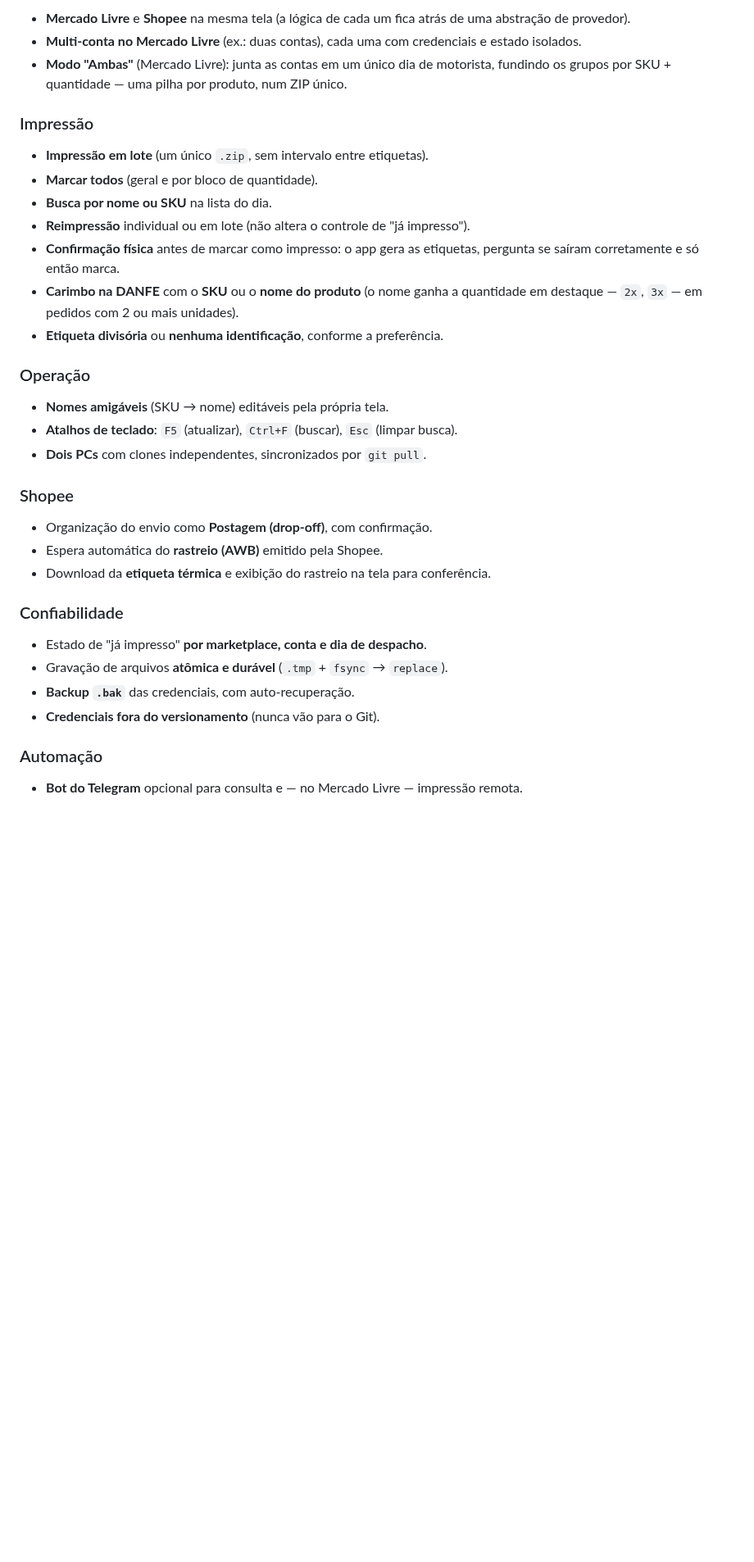
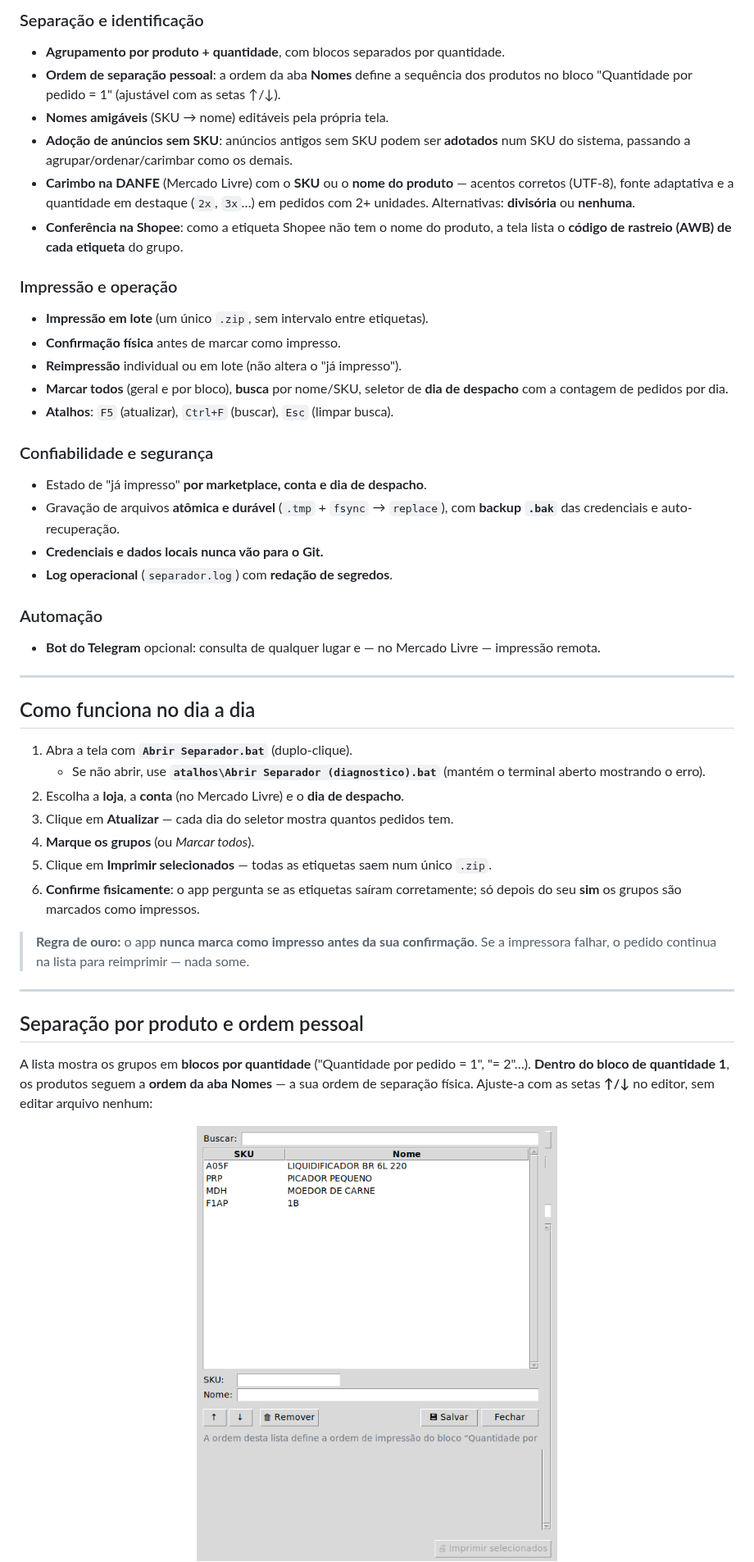
Before and after one commit to joaobz14/contador, a Markdown page: README.md, the part around one of its changes. Shown at 82% size. Drawn GitHub-style; pictures changed too: docs/img/tela_nomes.png (added); blank space fills up the shorter version.

```diff
--- a/README.md
+++ b/README.md
@@ -40,42 +66,63 @@ pedidos prontos → agrupamento (produto × qtd) → ZPL → .zip em Downloads
 
-- **Mercado Livre** e **Shopee** na mesma tela (a lógica de cada um fica atrás de
-  uma abstração de provedor).
-- **Multi-conta no Mercado Livre** (ex.: duas contas), cada uma com credenciais e
-  estado isolados.
-- **Modo "Ambas"** (Mercado Livre): junta as contas em um único dia de motorista,
-  fundindo os grupos por SKU + quantidade — uma pilha por produto, num ZIP único.
+### Separação e identificação
+- **Agrupamento por produto + quantidade**, com blocos separados por quantidade.
+- **Ordem de separação pessoal**: a ordem da aba **Nomes** define a sequência dos
+  produtos no bloco "Quantidade por pedido = 1" (ajustável com as setas ↑/↓).
+- **Nomes amigáveis** (SKU → nome) editáveis pela própria tela.
+- **Adoção de anúncios sem SKU**: anúncios antigos sem SKU podem ser **adotados**
+  num SKU do sistema, passando a agrupar/ordenar/carimbar como os demais.
+- **Carimbo na DANFE** (Mercado Livre) com o **SKU** ou o **nome do produto** —
+  acentos corretos (UTF-8), fonte adaptativa e a quantidade em destaque (`2x`,
+  `3x`…) em pedidos com 2+ unidades. Alternativas: **divisória** ou **nenhuma**.
+- **Conferência na Shopee**: como a etiqueta Shopee não tem o nome do produto, a
+  tela lista o **código de rastreio (AWB) de cada etiqueta** do grupo.
 
-### Impressão
+### Impressão e operação
+- **Impressão em lote** (um único `.zip`, sem intervalo entre etiquetas).
+- **Confirmação física** antes de marcar como impresso.
+- **Reimpressão** individual ou em lote (não altera o "já impresso").
+- **Marcar todos** (geral e por bloco), **busca** por nome/SKU, seletor de **dia de
+  despacho** com a contagem de pedidos por dia.
+- **Atalhos**: `F5` (atualizar), `Ctrl+F` (buscar), `Esc` (limpar busca).
 
-- **Impressão em lote** (um único `.zip`, sem intervalo entre etiquetas).
-- **Marcar todos** (geral e por bloco de quantidade).
-- **Busca por nome ou SKU** na lista do dia.
-- **Reimpressão** individual ou em lote (não altera o controle de "já impresso").
-- **Confirmação física** antes de marcar como impresso: o app gera as etiquetas,
-  pergunta se saíram corretamente e só então marca.
-- **Carimbo na DANFE** com o **SKU** ou o **nome do produto** (o nome ganha a
-  quantidade em destaque — `2x`, `3x` — em pedidos com 2 ou mais unidades).
-- **Etiqueta divisória** ou **nenhuma identificação**, conforme a preferência.
-
-### Operação
-
-- **Nomes amigáveis** (SKU → nome) editáveis pela própria tela.
-- **Atalhos de teclado**: `F5` (atualizar), `Ctrl+F` (buscar), `Esc` (limpar busca).
-- **Dois PCs** com clones independentes, sincronizados por `git pull`.
-
-### Shopee
-
-- Organização do envio como **Postagem (drop-off)**, com confirmação.
-- Espera automática do **rastreio (AWB)** emitido pela Shopee.
-- Download da **etiqueta térmica** e exibição do rastreio na tela para conferência.
-
-### Confiabilidade
-
+### Confiabilidade e segurança
 - Estado de "já impresso" **por marketplace, conta e dia de despacho**.
-- Gravação de arquivos **atômica e durável** (`.tmp` + `fsync` → `replace`).
-- **Backup `.bak`** das credenciais, com auto-recuperação.
-- **Credenciais fora do versionamento** (nunca vão para o Git).
+- Gravação de arquivos **atômica e durável** (`.tmp` + `fsync` → `replace`), com
+  **backup `.bak`** das credenciais e auto-recuperação.
+- **Credenciais e dados locais nunca vão para o Git.**
+- **Log operacional** (`separador.log`) com **redação de segredos**.
 
 ### Automação
+- **Bot do Telegram** opcional: consulta de qualquer lugar e — no Mercado Livre —
+  impressão remota.
 
-- **Bot do Telegram** opcional para consulta e — no Mercado Livre — impressão remota.
+---
+
+## Como funciona no dia a dia
+
+1. Abra a tela com **`Abrir Separador.bat`** (duplo-clique).
+   - Se não abrir, use **`atalhos\Abrir Separador (diagnostico).bat`** (mantém o
+     terminal aberto mostrando o erro).
+2. Escolha a **loja**, a **conta** (no Mercado Livre) e o **dia de despacho**.
+3. Clique em **Atualizar** — cada dia do seletor mostra quantos pedidos tem.
+4. **Marque os grupos** (ou *Marcar todos*).
+5. Clique em **Imprimir selecionados** — todas as etiquetas saem num único `.zip`.
+6. **Confirme fisicamente**: o app pergunta se as etiquetas saíram corretamente;
+   só depois do seu **sim** os grupos são marcados como impressos.
+
+> **Regra de ouro:** o app **nunca marca como impresso antes da sua confirmação**.
+> Se a impressora falhar, o pedido continua na lista para reimprimir — nada some.
+
+---
+
+## Separação por produto e ordem pessoal
+
+A lista mostra os grupos em **blocos por quantidade** ("Quantidade por pedido = 1",
+"= 2"…). **Dentro do bloco de quantidade 1**, os produtos seguem a **ordem da aba
+Nomes** — a sua ordem de separação física. Ajuste-a com as setas **↑/↓** no editor,
+sem editar arquivo nenhum:
+
+<div align="center">
+<img src="docs/img/tela_nomes.png" width="440" alt="Editor de nomes amigáveis com setas de ordenação">
+</div>
+
```
Also changed, not shown: other parts of README.md (+170 -149 lines), docs/CHANGELOG.md (+5 -1 lines), docs/img/tela_ml.png (added), docs/img/tela_shopee.png (added), docs/img/tela_skus.png (added).
